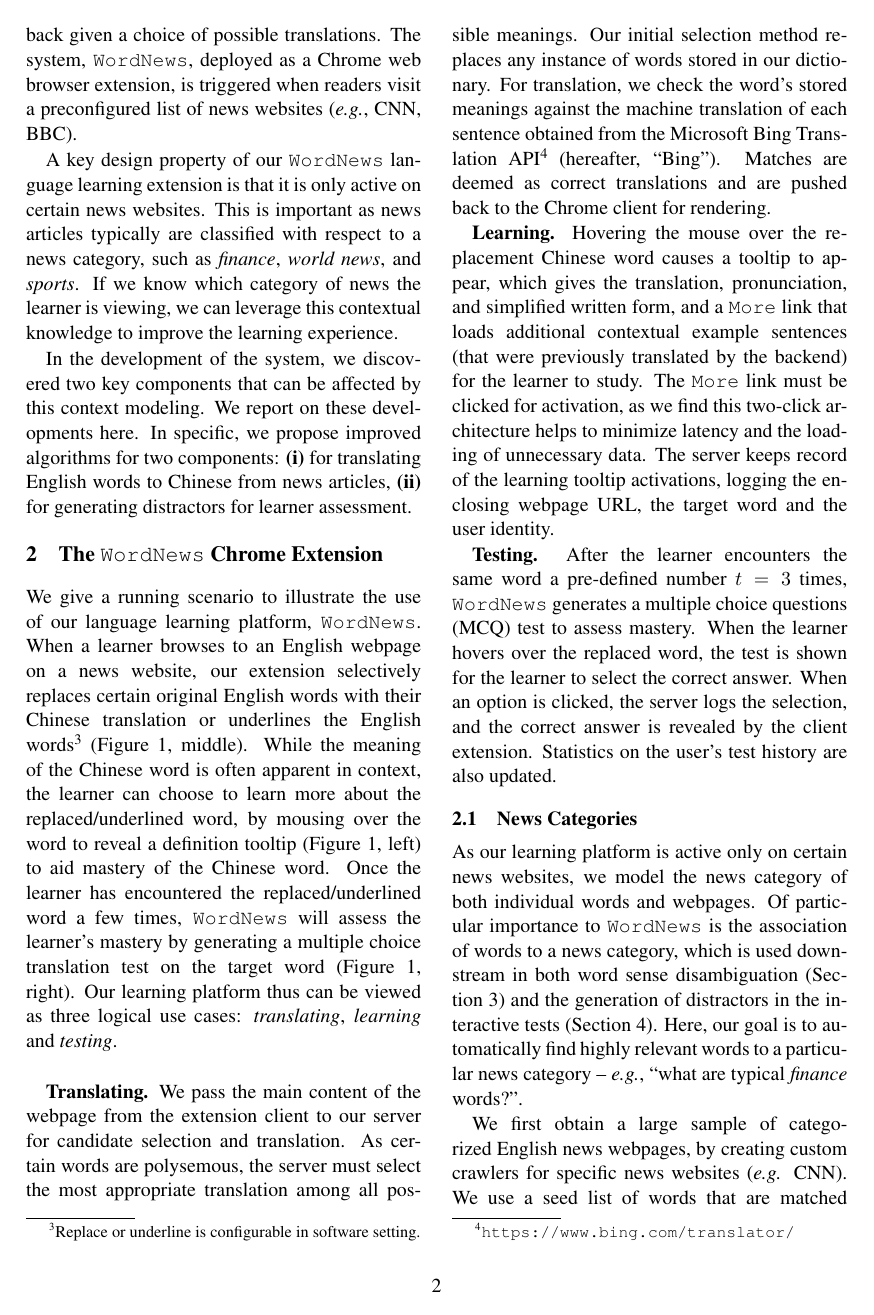
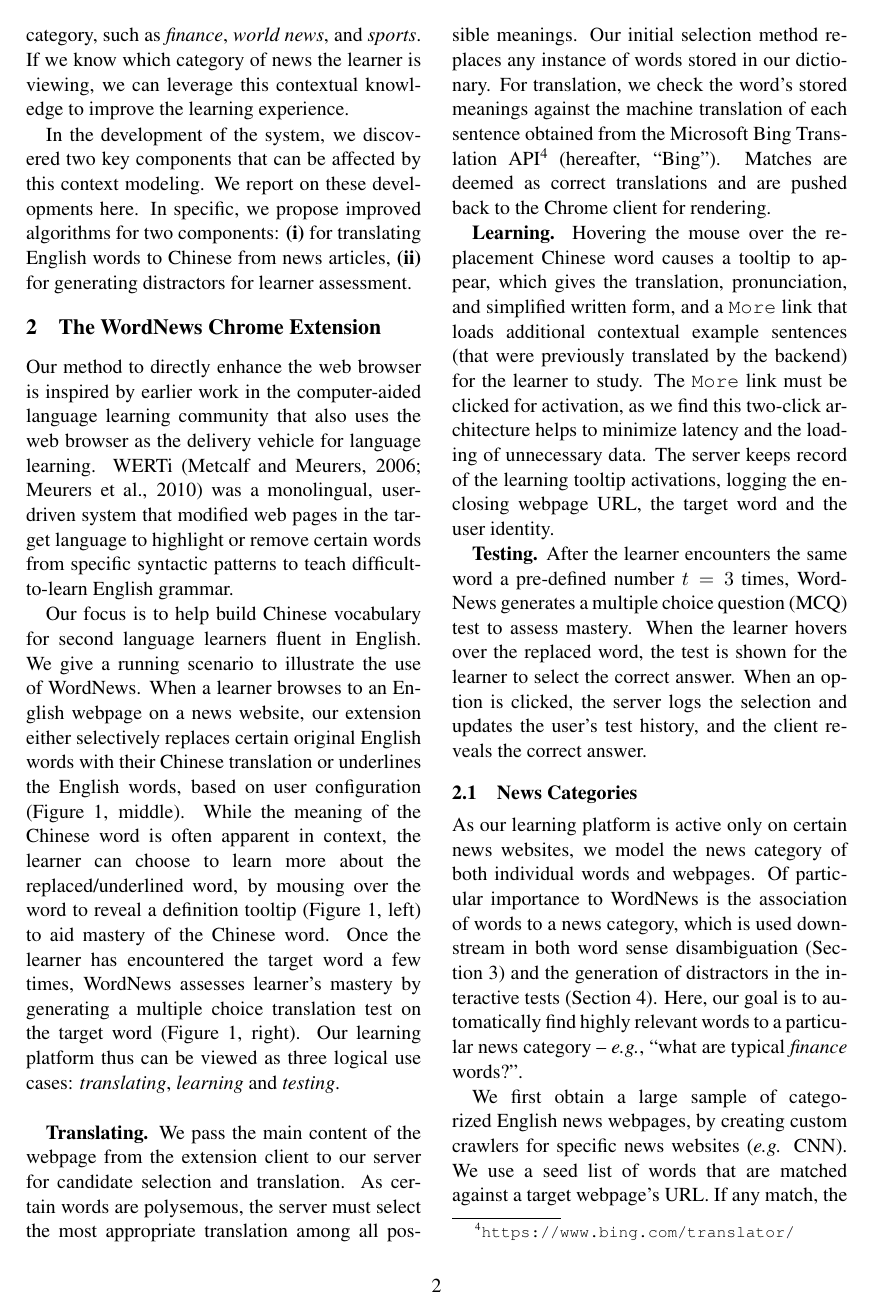
Before and after one commit to WING-NUS/WordNews, a LaTeX paper (acl2015.tex, which reads 1_Introduction.tex, 3_Methods.tex): page 2 of 9. Compiled offline with pdfLaTeX.

Commit message:
1_intro 7_conclusion

```diff
--- a/1_Introduction.tex
+++ b/1_Introduction.tex
@@ -75,12 +73,8 @@ article with their Chinese translations and asked to translate them
-back given a choice of possible translations.  The system, {\tt WordNews},
-deployed as a Chrome web browser extension, is triggered when readers visit a
-preconfigured list of news websites ({\it e.g.}, CNN, BBC).
-
-A key design property of our {\tt WordNews} language learning extension  is that it is only
-active on certain news websites.  This is important as news articles
-typically are classified with respect to a news category, such as {\it
-  finance}, {\it world news}, and {\it sports}. If we know which
-category of news the learner is viewing, we can leverage this
+A key design property of our WordNews web browser extension is that it
+is only active on certain news websites.  This is important as news
+articles typically are classified with respect to a news category,
+such as {\it finance}, {\it world news}, and {\it sports}. If we know
+which category of news the learner is viewing, we can leverage this
 contextual knowledge to improve the learning experience.
 
 In the development of the system, we discovered two key components
--- a/3_Methods.tex
+++ b/3_Methods.tex
@@ -20,26 +20,35 @@
 \label{fig:chrome_extension_1}
 \end{figure*}
 
-\section{The {\tt WordNews} Chrome Extension}
+\section{The WordNews Chrome Extension}
+
+Our method to directly enhance the web browser is inspired by earlier
+work in the computer-aided language learning community that also uses
+the web browser as the delivery vehicle for language learning.  WERTi
+\cite{metcalf06:_gener_web_based_englis_prepos,meurers2010} was a
+monolingual, user-driven system that modified web pages in the target
+language to highlight or remove certain words from specific syntactic
+patterns to teach difficult-to-learn English grammar.
 
 \begin{CJK}{UTF8}{gbsn}
-We give a running scenario to illustrate the use of our language
-learning platform, {\tt WordNews}.  When a learner browses to an
-English webpage on a news website, our extension selectively replaces
-certain original English words with their Chinese translation
+Our focus is to help build Chinese vocabulary for second language
+learners fluent in English.  We give a running scenario to illustrate
+the use of WordNews.  When a learner browses to an English webpage on
+a news website, our extension either selectively replaces certain
+original English words with their Chinese translation
 % Tao2: added
-or underlines the English words\footnote{Replace or underline is configurable
-in software setting.} (Figure~\ref{fig:chrome_extension_1}, middle).
-While the meaning of
+or underlines the English words, based on user configuration
+(Figure~\ref{fig:chrome_extension_1}, middle).  While the meaning of
 the Chinese word is often apparent in context, the learner can choose
-to learn more about the replaced/underlined word, by mousing over the word
-to reveal a definition tooltip (Figure~\ref{fig:chrome_extension_1},
-left) to aid mastery of the Chinese word.  Once the learner has
-encountered the replaced/underlined word a few times, {\tt WordNews} will assess
-the learner's mastery by generating a multiple choice translation test
-on the target word (Figure~\ref{fig:chrome_extension_1}, right). Our
-learning platform thus can be viewed as three logical use cases:
-{\it translating}, {\it learning} and {\it testing}. \\
+to learn more about the replaced/underlined word, by mousing over the
+word to reveal a definition tooltip
+(Figure~\ref{fig:chrome_extension_1}, left) to aid mastery of the
+Chinese word.  Once the learner has encountered the target word a few
+times, WordNews assesses learner's mastery by generating a multiple
+choice translation test on the target word
+(Figure~\ref{fig:chrome_extension_1}, right). Our learning platform
+thus can be viewed as three logical use cases: {\it translating}, {\it
+  learning} and {\it testing}. \\
 
 {\bf Translating.}  We pass the main content of the webpage from the
 extension client to our server for candidate selection and
@@ -66,18 +74,18 @@ activations, logging the enclosing webpage URL, the target word and
 the user identity.
 
 {\bf Testing.}  After the learner encounters the same word a
-pre-defined number $t=3$ times, {\tt WordNews} generates a multiple choice questions (MCQ) test
-to assess mastery.  When the learner hovers over the replaced word,
-the test is shown for the learner to select the correct answer. When
-an option is clicked, the server logs the selection, and the correct
-answer is revealed by the client extension.  Statistics on the user's
-test history are also updated.
+pre-defined number $t=3$ times, WordNews generates a multiple choice
+question (MCQ) test to assess mastery.  When the learner hovers over
+the replaced word, the test is shown for the learner to select the
+correct answer. When an option is clicked, the server logs the
+selection and updates the user's test history, and the client reveals
+the correct answer.
 
 \subsection{News Categories}
 \label{subsec:category}
 As our learning platform is active only on certain news websites, we
 model the news category of both individual words and webpages. Of
-particular importance to {\tt WordNews} is the association of words to a
+particular importance to WordNews is the association of words to a
 news category, which is used downstream in both word sense
 disambiguation (Section~\ref{sec:wsd}) and the generation of
 distractors in the interactive tests (Section~\ref{sec:distractor}).
```
Also changed, not shown: 7_Conclusion.tex (+13 -13 lines), acl2015.bib (+8 -0 lines), acl2015.tex (+2 -2 lines), acl2015.bbl, acl2015.pdf, 1_Introduction.tex (40 more changed lines), 3_Methods.tex (1 more changed lines).
